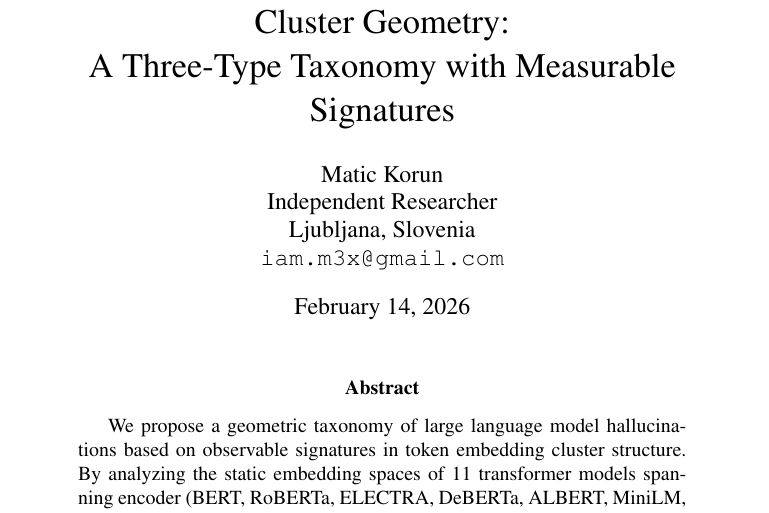
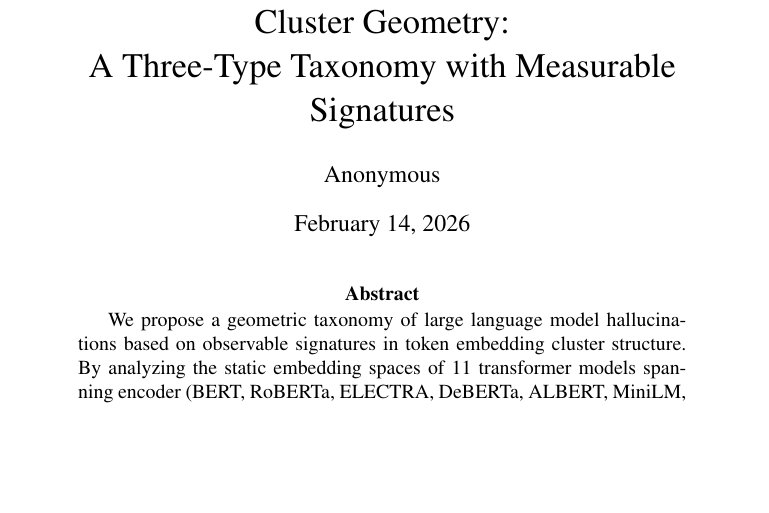
Before and after one commit to x3mm3x/llm-hallucination-cluster-geometry, a LaTeX paper (paper/main.tex): part of page 1 of 18 before the commit and part of page 1 of 17 after it, cut so that both start at the same text, the shorter picture padded with empty space. Compiled offline with pdfLaTeX; a LaTeX package or settings file that is missing is left out; a missing bibliography style is replaced by a similar one.

Commit message:
Update main.tex

```diff
--- a/paper/main.tex
+++ b/paper/main.tex
@@ -31,12 +31,7 @@
 
 % ── arXiv version: include author info ──
 % For ARR submission: replace with \author{Anonymous}
-\author{
-  Matic Korun \\
-  Independent Researcher \\
-  Ljubljana, Slovenia \\
-  \texttt{iam.m3x@gmail.com}
-}
+\author{Anonymous}
 
 \begin{document}
 \maketitle
```
